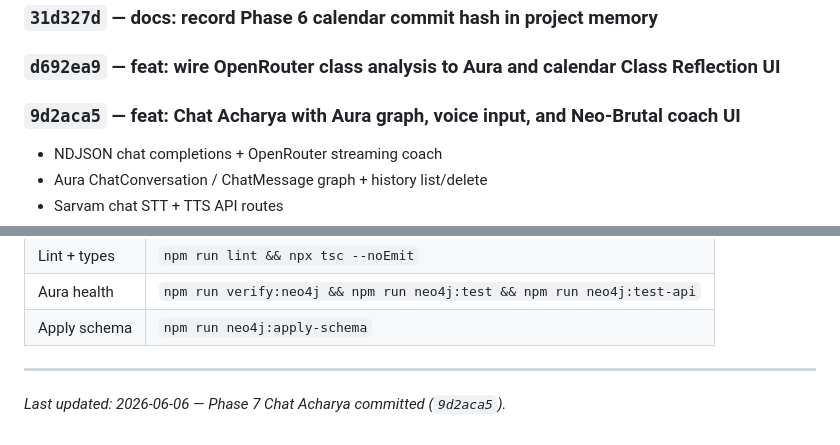
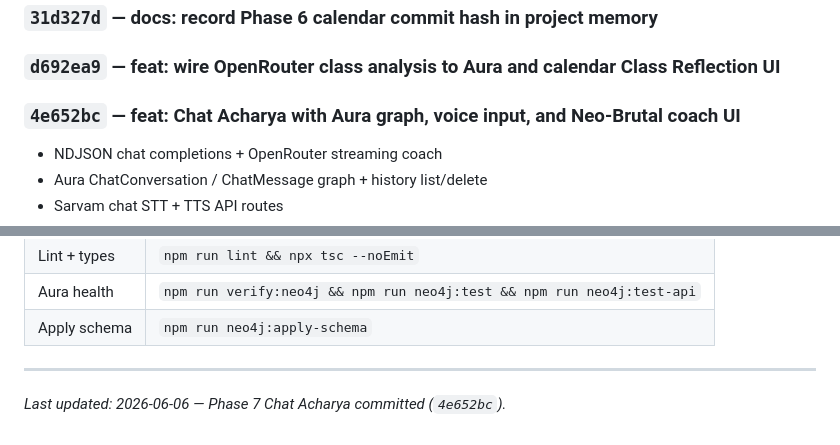
Before and after one commit to ANAMASGARD/Acharya-App-temp, a Markdown page: memory/memory.md, 2 parts joined by grey strips. Rendered like a GitHub page.

```diff
--- a/memory/memory.md
+++ b/memory/memory.md
@@ -219,7 +219,7 @@ Calendar tab → GET /api/sessions (HAS_REPORT filter)
 
 ### `d692ea9` — feat: wire OpenRouter class analysis to Aura and calendar Class Reflection UI
 
-### `9d2aca5` — feat: Chat Acharya with Aura graph, voice input, and Neo-Brutal coach UI
+### `4e652bc` — feat: Chat Acharya with Aura graph, voice input, and Neo-Brutal coach UI
 
 - NDJSON chat completions + OpenRouter streaming coach
 - Aura ChatConversation / ChatMessage graph + history list/delete
@@ -293,4 +293,4 @@ Restart after changes: `npx expo start --clear`
 
 ---
 
-*Last updated: 2026-06-06 — Phase 7 Chat Acharya committed (`9d2aca5`).*
+*Last updated: 2026-06-06 — Phase 7 Chat Acharya committed (`4e652bc`).*
```
Also changed, not shown: other parts of memory/memory.md (+3 -3 lines).
